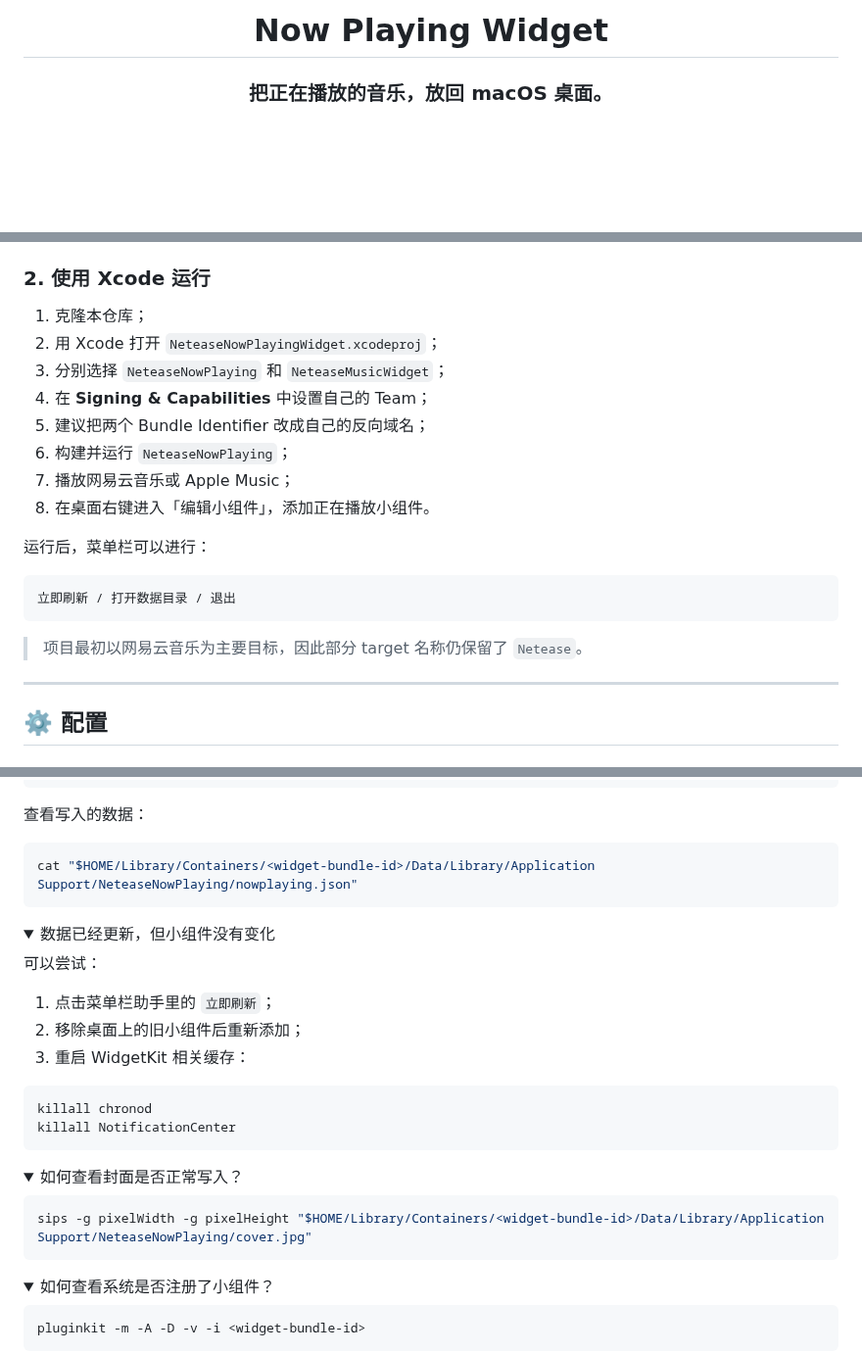
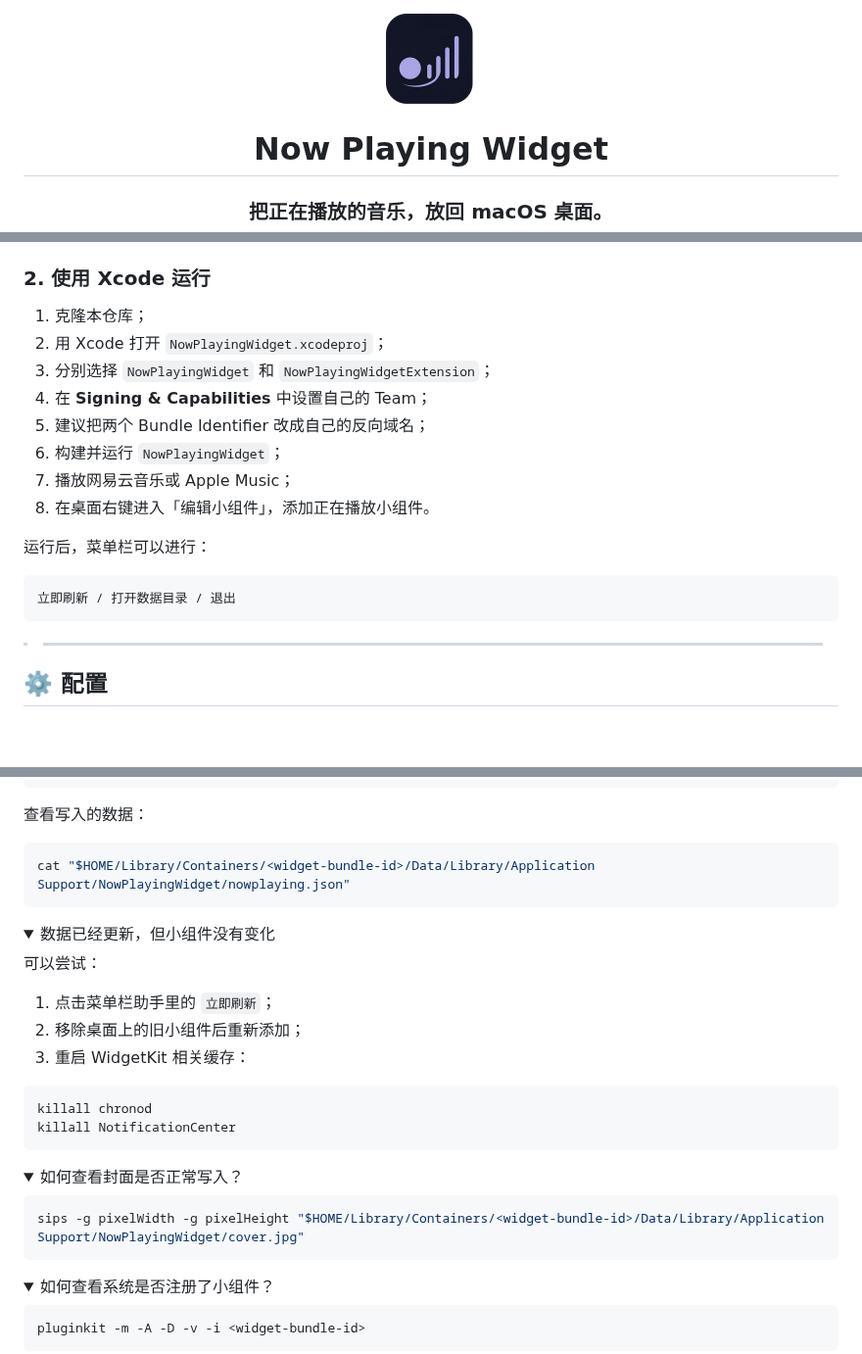
Before and after one commit to Marigoldddd/NowPlayingWidget, a Markdown page: README.md, 3 parts joined by grey strips. Shown at 98% size. Drawn GitHub-style; pictures changed too: docs/logo.png (added); folded sections open; blank space fills up the shorter version.

````diff
--- a/README.md
+++ b/README.md
@@ -1,4 +1,6 @@
 <div align="center">
+
+<img src="docs/logo.png" alt="Now Playing Widget logo" width="96">
 
 # Now Playing Widget
 
@@ -101,11 +103,11 @@ private let executable = "/opt/homebrew/bin/nowplaying-cli"
 ### 2. 使用 Xcode 运行
 
 1. 克隆本仓库；
-2. 用 Xcode 打开 `NeteaseNowPlayingWidget.xcodeproj`；
-3. 分别选择 `NeteaseNowPlaying` 和 `NeteaseMusicWidget`；
+2. 用 Xcode 打开 `NowPlayingWidget.xcodeproj`；
+3. 分别选择 `NowPlayingWidget` 和 `NowPlayingWidgetExtension`；
 4. 在 **Signing & Capabilities** 中设置自己的 Team；
 5. 建议把两个 Bundle Identifier 改成自己的反向域名；
-6. 构建并运行 `NeteaseNowPlaying`；
+6. 构建并运行 `NowPlayingWidget`；
 7. 播放网易云音乐或 Apple Music；
 8. 在桌面右键进入「编辑小组件」，添加正在播放小组件。
 
@@ -115,9 +117,7 @@ private let executable = "/opt/homebrew/bin/nowplaying-cli"
 立即刷新 / 打开数据目录 / 退出
 ```
 
-> 项目最初以网易云音乐为主要目标，因此部分 target 名称仍保留了 `Netease`。
-
----
+> ---
 
 ## ⚙️ 配置
 
@@ -192,7 +192,7 @@ static let widgetBundleID = "<your-widget-bundle-id>"
 查看写入的数据：
 
 ```sh
-cat "$HOME/Library/Containers/<widget-bundle-id>/Data/Library/Application Support/NeteaseNowPlaying/nowplaying.json"
+cat "$HOME/Library/Containers/<widget-bundle-id>/Data/Library/Application Support/NowPlayingWidget/nowplaying.json"
 ```
 
 </details>
@@ -217,7 +217,7 @@ killall NotificationCenter
 <summary>如何查看封面是否正常写入？</summary>
 
 ```sh
-sips -g pixelWidth -g pixelHeight "$HOME/Library/Containers/<widget-bundle-id>/Data/Library/Application Support/NeteaseNowPlaying/cover.jpg"
+sips -g pixelWidth -g pixelHeight "$HOME/Library/Containers/<widget-bundle-id>/Data/Library/Application Support/NowPlayingWidget/cover.jpg"
 ```
 
 </details>
````
Also changed, not shown: other parts of README.md (+2 -2 lines), docs/image1_netease_music.png (renamed from docs/image1_netease.png), 12 other files.
